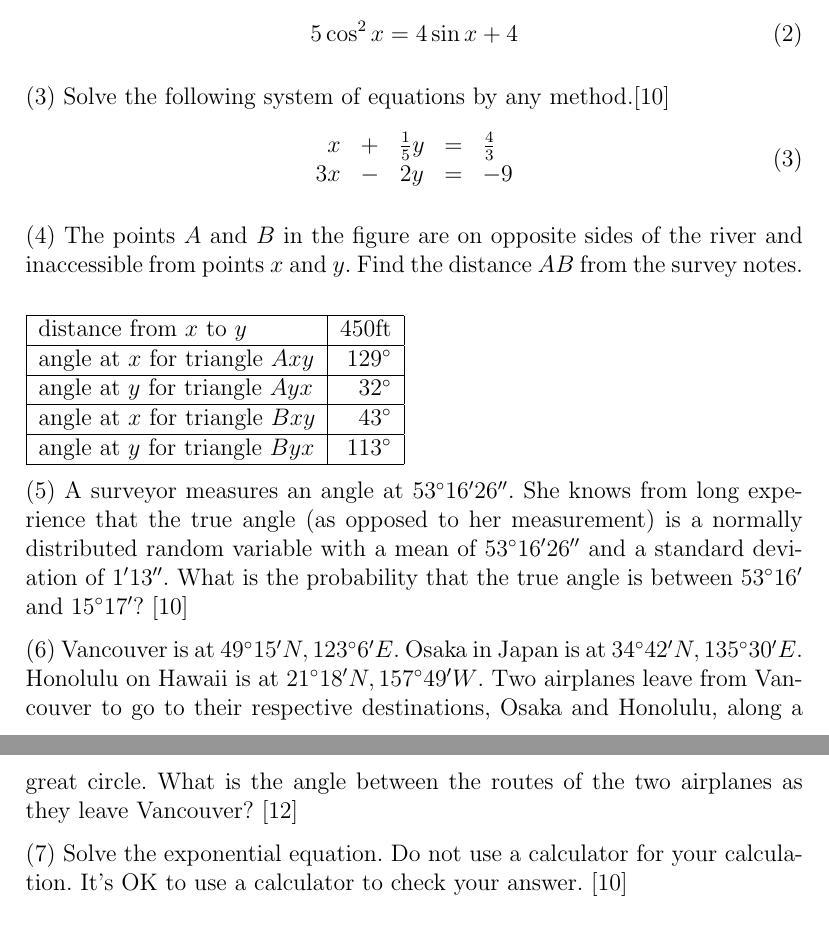
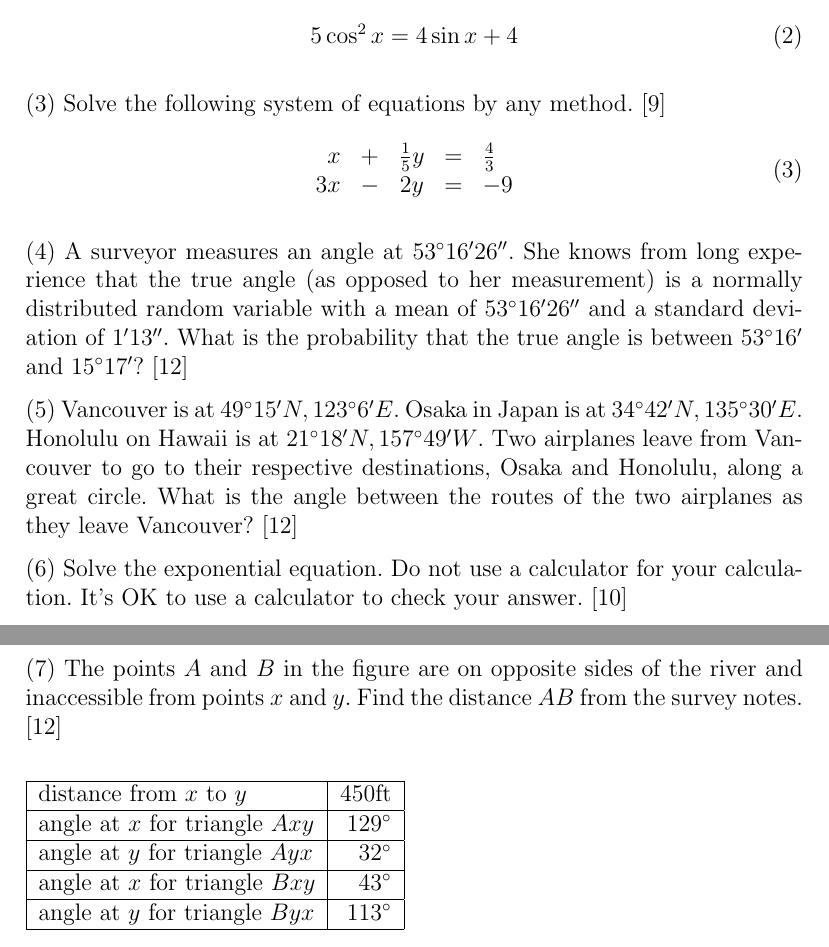
Before and after one commit to befu29aj/cocalc-1429, a LaTeX problem sheet (gm-final-exam.tex): two parts of pages 1 and 2 of 2, joined at a grey line, cut so that both start at the same text. Compiled offline with pdfLaTeX.

Commit message:
gm-final-exam.tex

```diff
--- a/gm-final-exam.tex
+++ b/gm-final-exam.tex
@@ -34,7 +34,7 @@ calculation. It's OK to use a calculator to check your answer. [10]
   5\cos^{2}x=4\sin{}x+4
 \end{equation}
 
-({\frage}) Solve the following system of equations by any method.[10]
+({\frage}) Solve the following system of equations by any method. [9]
 \begin{equation}
   \label{eq:tiwiehai}
   \begin{array}{rcccl}
@@ -43,9 +43,28 @@ calculation. It's OK to use a calculator to check your answer. [10]
   \end{array}
 \end{equation}
 
+({\frage}) A surveyor measures an angle at $53^{\circ}16'26''$. She
+knows from long experience that the true angle (as opposed to her
+measurement) is a normally distributed random variable with a mean of
+$53^{\circ}16'26''$ and a standard deviation of $1'13''$. What is the
+probability that the true angle is between $53^{\circ}16'$ and
+$15^{\circ}17'$? [12]
+
+({\frage}) Vancouver is at $49^{\circ}15'N,123^{\circ}6'E$. Osaka in
+Japan is at $34^{\circ}42'N,135^{\circ}30'E$. Honolulu on Hawaii is at
+$21^{\circ}18'N,157^{\circ}49'W$. Two airplanes leave from Vancouver
+to go to their respective destinations, Osaka and Honolulu, along a
+great circle. What is the angle between the routes of the two
+airplanes as they leave Vancouver? [12]
+
+({\frage}) Solve the exponential equation. Do not use a calculator for your
+calculation. It's OK to use a calculator to check your answer. [10]
+
+\newpage
+
 ({\frage}) The points $A$ and $B$ in the figure are on opposite sides
 of the river and inaccessible from points $x$ and $y$. Find the
-distance $AB$ from the survey notes.
+distance $AB$ from the survey notes. [12]
 
 \bigskip
 
@@ -60,23 +79,6 @@ distance $AB$ from the survey notes.
 \begin{figure}[h]
     \includegraphics[scale=.5]{./riceknight491a.png}
 \end{figure}
-
-({\frage}) A surveyor measures an angle at $53^{\circ}16'26''$. She
-knows from long experience that the true angle (as opposed to her
-measurement) is a normally distributed random variable with a mean of
-$53^{\circ}16'26''$ and a standard deviation of $1'13''$. What is the
-probability that the true angle is between $53^{\circ}16'$ and
-$15^{\circ}17'$? [10]
-
-({\frage}) Vancouver is at $49^{\circ}15'N,123^{\circ}6'E$. Osaka in
-Japan is at $34^{\circ}42'N,135^{\circ}30'E$. Honolulu on Hawaii is at
-$21^{\circ}18'N,157^{\circ}49'W$. Two airplanes leave from Vancouver
-to go to their respective destinations, Osaka and Honolulu, along a
-great circle. What is the angle between the routes of the two
-airplanes as they leave Vancouver? [12]
-
-({\frage}) Solve the exponential equation. Do not use a calculator for your
-calculation. It's OK to use a calculator to check your answer. [10]
 
 \begin{equation}
   \label{eq:vaiphook}
```
Also changed, not shown: gm-final-exam.tex (2 more changed lines).
